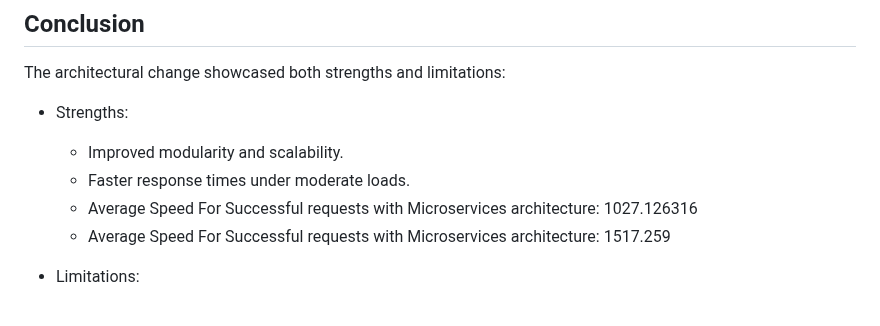
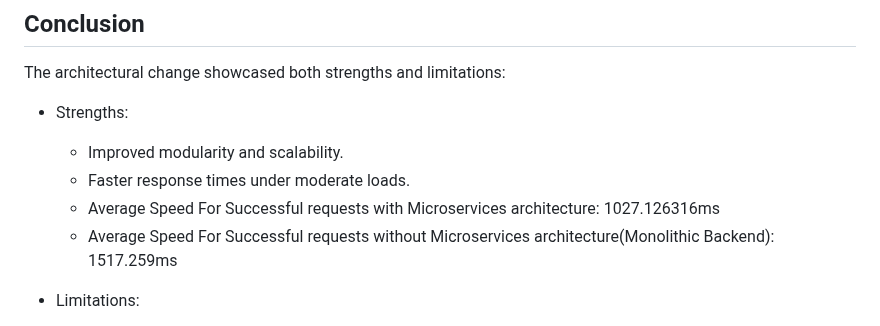
Before and after one commit to cammartinezx/RoomHub, a Markdown page: Documentation/Aplus_report.md, the part around the change. Drawn GitHub-style.

Commit message:
A plus report updated

```diff
--- a/Documentation/Aplus_report.md
+++ b/Documentation/Aplus_report.md
@@ -51,8 +51,8 @@ The architectural change showcased both strengths and limitations:
  * Strengths:
    * Improved modularity and scalability.
    * Faster response times under moderate loads.
-   * Average Speed For Successful requests with Microservices architecture: 1027.126316
-   * Average Speed For Successful requests with Microservices architecture: 1517.259
+   * Average Speed For Successful requests with Microservices architecture: 1027.126316ms
+   * Average Speed For Successful requests without Microservices architecture(Monolithic Backend): 1517.259ms
 
  * Limitations:
    * Unforeseen bottlenecks in DynamoDB due to increased concurrency.
```
